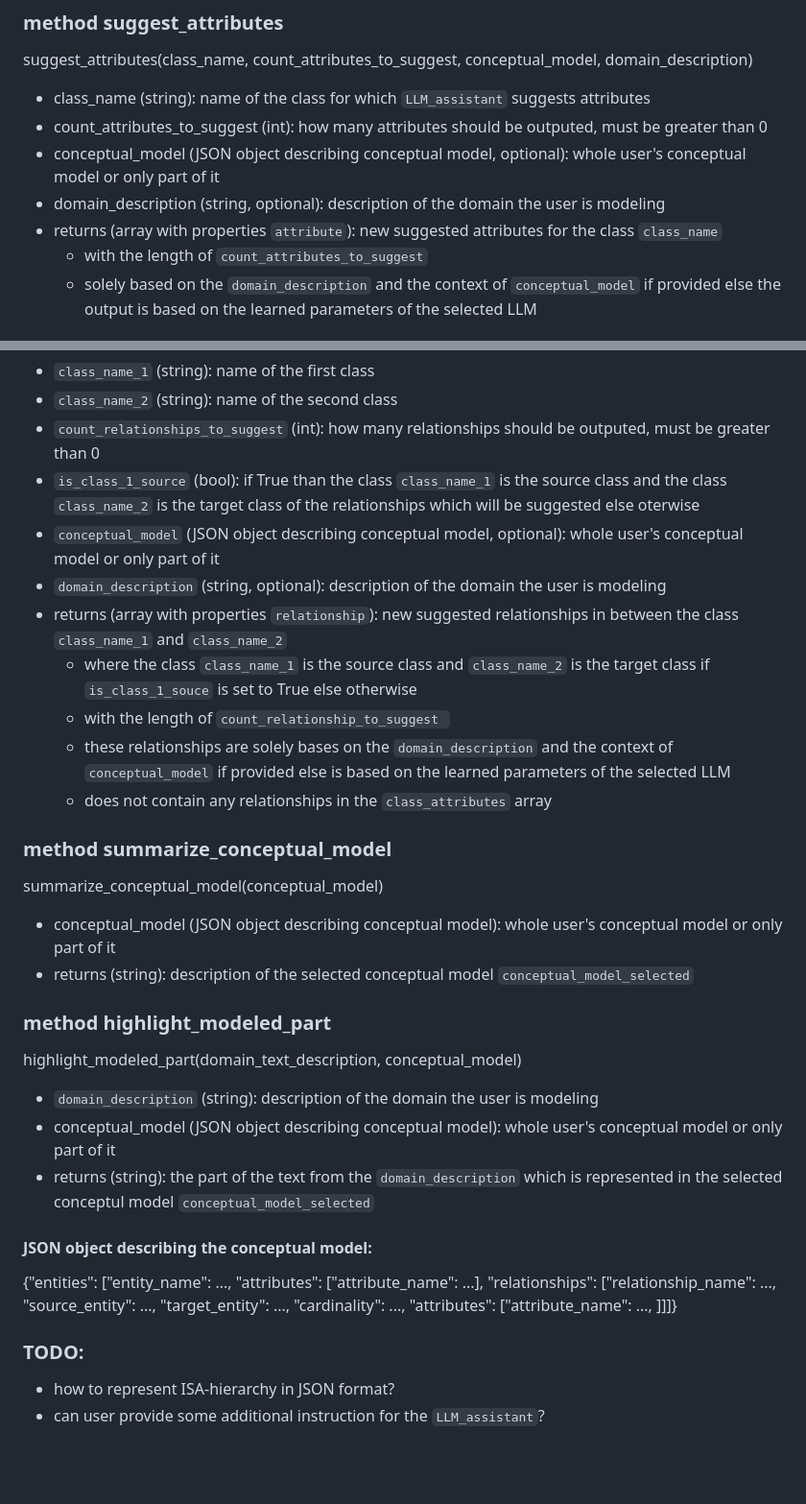
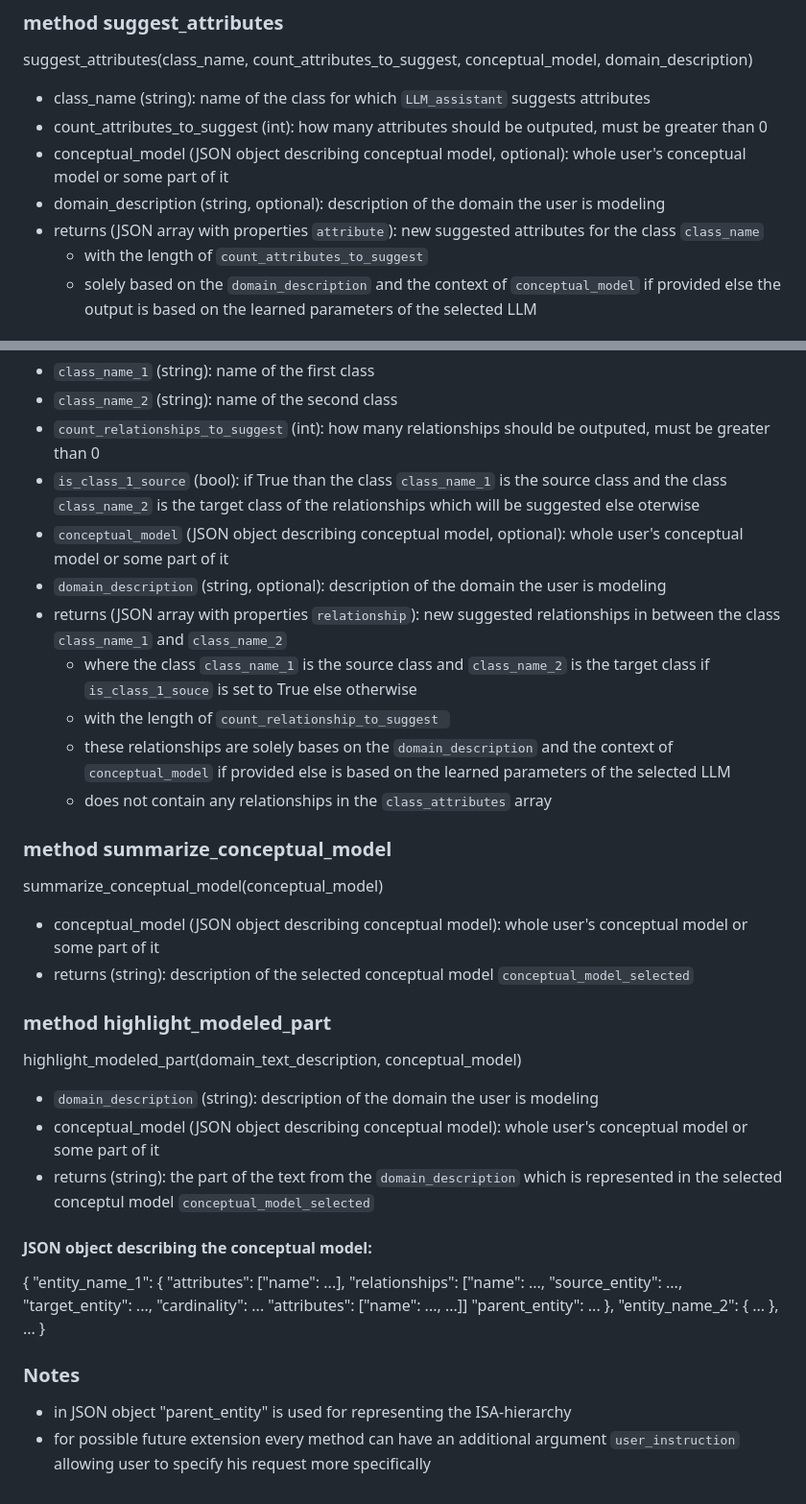
Before and after one commit to Dominik7131/Conceptual-Modeling-LLM-Assistant, a Markdown page: LLM-assistant-api.md, 2 parts joined by grey strips. Shown at 96% size. Rendered like a GitHub page; blank space fills up the shorter version.

```diff
--- a/LLM-assistant-api.md
+++ b/LLM-assistant-api.md
@@ -12,9 +12,9 @@ suggest_attributes(class_name, count_attributes_to_suggest, conceptual_model, do
 
 - class_name (string): name of the class for which `LLM_assistant` suggests attributes
 - count_attributes_to_suggest (int): how many attributes should be outputed, must be greater than 0
-- conceptual_model (JSON object describing conceptual model, optional): whole user's conceptual model or only part of it
+- conceptual_model (JSON object describing conceptual model, optional): whole user's conceptual model or some part of it
 - domain_description (string, optional): description of the domain the user is modeling
-- returns (array with properties `attribute`): new suggested attributes for the class `class_name`
+- returns (JSON array with properties `attribute`): new suggested attributes for the class `class_name`
 	- with the length of `count_attributes_to_suggest`
 	- solely based on the `domain_description` and the context of `conceptual_model` if provided else the output is based on the learned parameters of the selected LLM
 
@@ -40,9 +40,9 @@ suggest_relationships_between_two_classes(class_name_1, class_name_2, count_rela
 -  `class_name_2` (string): name of the second class
 -  `count_relationships_to_suggest` (int): how many relationships should be outputed, must be greater than 0
 -  `is_class_1_source` (bool): if True than the class `class_name_1` is the source class and the class `class_name_2` is the target class of the relationships which will be suggested else oterwise
--  `conceptual_model` (JSON object describing conceptual model, optional): whole user's conceptual model or only part of it
+-  `conceptual_model` (JSON object describing conceptual model, optional): whole user's conceptual model or some part of it
 -  `domain_description` (string, optional): description of the domain the user is modeling
-- returns (array with properties `relationship`): new suggested relationships in between the class `class_name_1` and `class_name_2`
+- returns (JSON array with properties `relationship`): new suggested relationships in between the class `class_name_1` and `class_name_2`
 	- where the class `class_name_1` is the source class and `class_name_2` is the target class if `is_class_1_souce` is set to True else otherwise
 	- with the length of `count_relationship_to_suggest `
 	- these relationships are solely bases on the `domain_description` and the context of `conceptual_model` if provided else is based on the learned parameters of the selected LLM
@@ -53,7 +53,7 @@ suggest_relationships_between_two_classes(class_name_1, class_name_2, count_rela
 
 summarize_conceptual_model(conceptual_model)
 
-- conceptual_model (JSON object describing conceptual model): whole user's conceptual model or only part of it
+- conceptual_model (JSON object describing conceptual model): whole user's conceptual model or some part of it
 - returns (string): description of the selected conceptual model `conceptual_model_selected`
 
 
@@ -63,16 +63,27 @@ summarize_conceptual_model(conceptual_model)
 highlight_modeled_part(domain_text_description, conceptual_model)
 
 - `domain_description` (string): description of the domain the user is modeling
-- conceptual_model (JSON object describing conceptual model): whole user's conceptual model or only part of it
+- conceptual_model (JSON object describing conceptual model): whole user's conceptual model or some part of it
 - returns (string): the part of the text from the `domain_description` which is represented in the selected conceptul model `conceptual_model_selected`
 
 
 
 #### JSON object describing the conceptual model:
 
-{"entities": ["entity_name": ..., "attributes": ["attribute_name": ...], "relationships": ["relationship_name": ..., "source_entity": ..., "target_entity": ..., "cardinality": ..., "attributes": ["attribute_name": ..., ]]]}
+{
+	"entity_name_1":
+	{
+		"attributes": ["name": ...],
+	  	"relationships": ["name": ..., "source_entity": ..., "target_entity": ..., "cardinality": ... "attributes": ["name": ..., ...]]
+		"parent_entity": ...
+	},
+	"entity_name_2":
+	{
+		...
+	},
+	...
+}
 
-
-### TODO:
-- how to represent ISA-hierarchy in JSON format?
-- can user provide some additional instruction for the `LLM_assistant`?
+### Notes
+- in JSON object "parent_entity" is used for representing the ISA-hierarchy
+- for possible future extension every method can have an additional argument `user_instruction` allowing user to specify his request more specifically
```
Also changed, not shown: other parts of LLM-assistant-api.md (+2 -2 lines).
